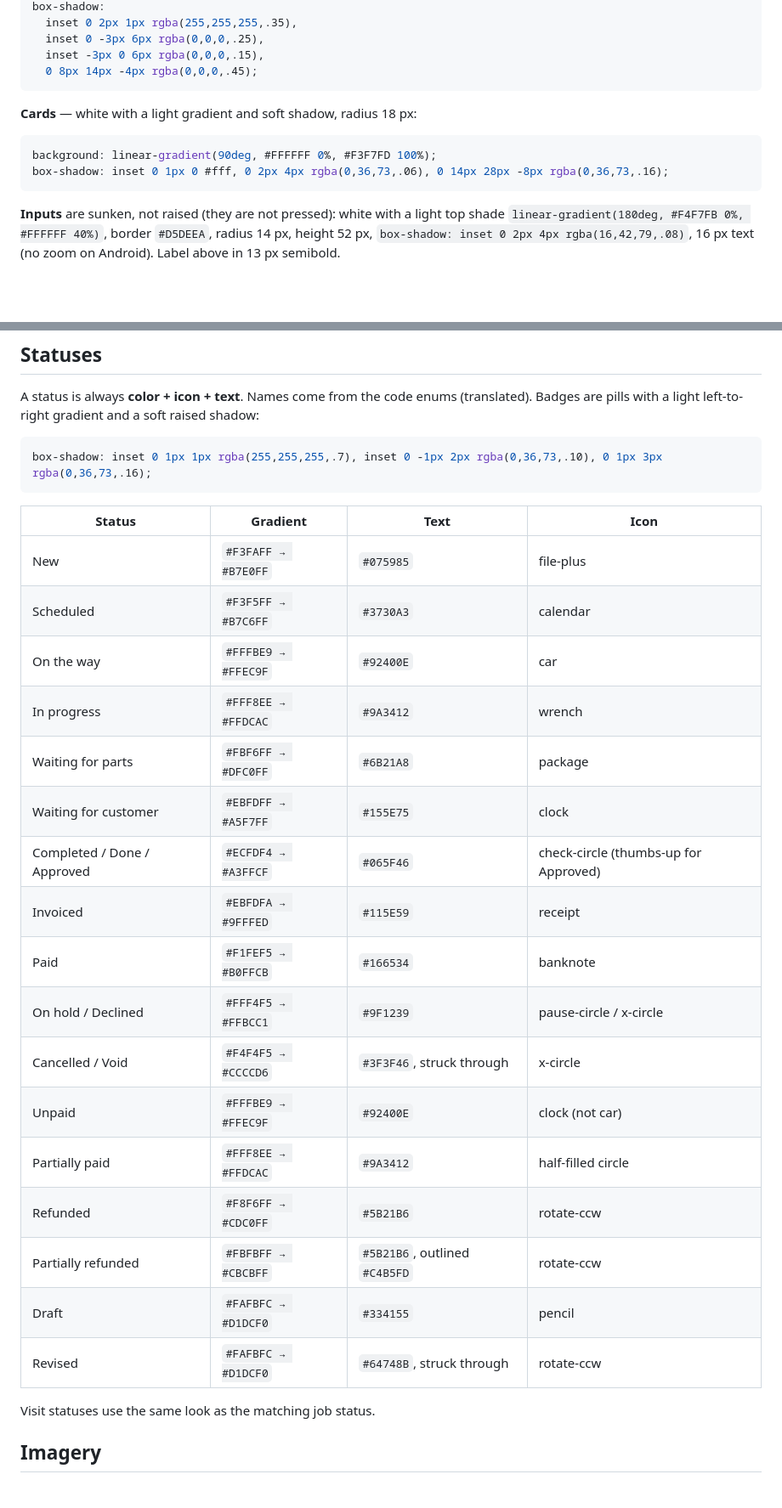
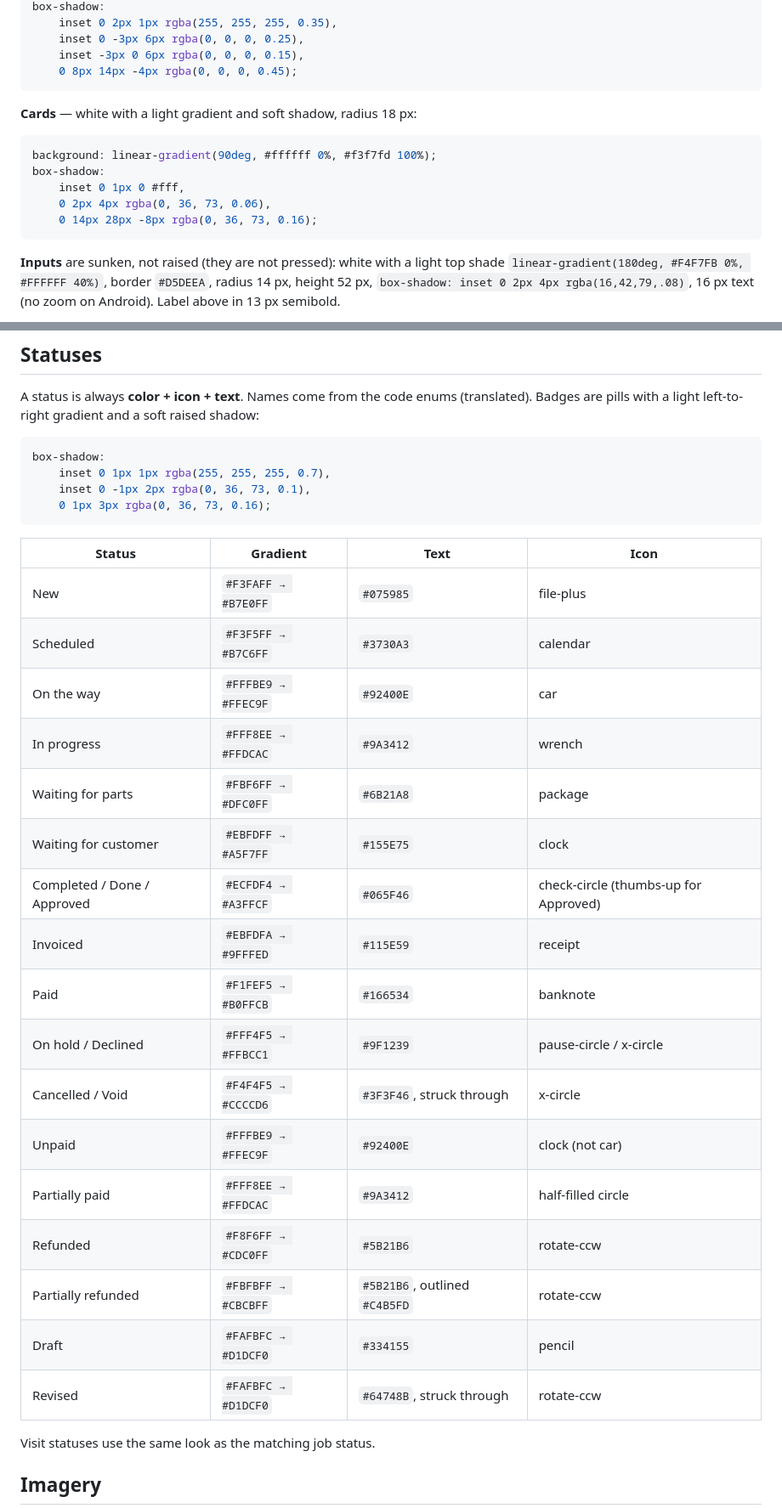
Before and after one commit to alikdn25/Doctor-Appliance-App-, a Markdown page: docs/DESIGN.md, 2 parts joined by grey strips. Shown at 85% size. Drawn GitHub-style; blank space fills up the shorter version.

````diff
--- a/docs/DESIGN.md
+++ b/docs/DESIGN.md
@@ -124,15 +147,18 @@ background:
 box-shadow:
-  inset 0 2px 1px rgba(255,255,255,.35),
-  inset 0 -3px 6px rgba(0,0,0,.25),
-  inset -3px 0 6px rgba(0,0,0,.15),
-  0 8px 14px -4px rgba(0,0,0,.45);
+    inset 0 2px 1px rgba(255, 255, 255, 0.35),
+    inset 0 -3px 6px rgba(0, 0, 0, 0.25),
+    inset -3px 0 6px rgba(0, 0, 0, 0.15),
+    0 8px 14px -4px rgba(0, 0, 0, 0.45);
 ```
 
 **Cards** — white with a light gradient and soft shadow, radius 18 px:
 
 ```css
-background: linear-gradient(90deg, #FFFFFF 0%, #F3F7FD 100%);
-box-shadow: inset 0 1px 0 #fff, 0 2px 4px rgba(0,36,73,.06), 0 14px 28px -8px rgba(0,36,73,.16);
+background: linear-gradient(90deg, #ffffff 0%, #f3f7fd 100%);
+box-shadow:
+    inset 0 1px 0 #fff,
+    0 2px 4px rgba(0, 36, 73, 0.06),
+    0 14px 28px -8px rgba(0, 36, 73, 0.16);
 ```
 
 **Inputs** are sunken, not raised (they are not pressed): white with a light top shade
@@ -165,28 +191,31 @@ A status is always **color + icon + text**. Names come from the code enums (tran
 left-to-right gradient and a soft raised shadow:
 
 ```css
-box-shadow: inset 0 1px 1px rgba(255,255,255,.7), inset 0 -1px 2px rgba(0,36,73,.10), 0 1px 3px rgba(0,36,73,.16);
+box-shadow:
+    inset 0 1px 1px rgba(255, 255, 255, 0.7),
+    inset 0 -1px 2px rgba(0, 36, 73, 0.1),
+    0 1px 3px rgba(0, 36, 73, 0.16);
 ```
 
-| Status | Gradient | Text | Icon |
-| --- | --- | --- | --- |
-| New | `#F3FAFF → #B7E0FF` | `#075985` | file-plus |
-| Scheduled | `#F3F5FF → #B7C6FF` | `#3730A3` | calendar |
-| On the way | `#FFFBE9 → #FFEC9F` | `#92400E` | car |
-| In progress | `#FFF8EE → #FFDCAC` | `#9A3412` | wrench |
-| Waiting for parts | `#FBF6FF → #DFC0FF` | `#6B21A8` | package |
-| Waiting for customer | `#EBFDFF → #A5F7FF` | `#155E75` | clock |
-| Completed / Done / Approved | `#ECFDF4 → #A3FFCF` | `#065F46` | check-circle (thumbs-up for Approved) |
-| Invoiced | `#EBFDFA → #9FFFED` | `#115E59` | receipt |
-| Paid | `#F1FEF5 → #B0FFCB` | `#166534` | banknote |
-| On hold / Declined | `#FFF4F5 → #FFBCC1` | `#9F1239` | pause-circle / x-circle |
-| Cancelled / Void | `#F4F4F5 → #CCCCD6` | `#3F3F46`, struck through | x-circle |
-| Unpaid | `#FFFBE9 → #FFEC9F` | `#92400E` | clock (not car) |
-| Partially paid | `#FFF8EE → #FFDCAC` | `#9A3412` | half-filled circle |
-| Refunded | `#F8F6FF → #CDC0FF` | `#5B21B6` | rotate-ccw |
-| Partially refunded | `#FBFBFF → #CBCBFF` | `#5B21B6`, outlined `#C4B5FD` | rotate-ccw |
-| Draft | `#FAFBFC → #D1DCF0` | `#334155` | pencil |
-| Revised | `#FAFBFC → #D1DCF0` | `#64748B`, struck through | rotate-ccw |
+| Status                      | Gradient            | Text                          | Icon                                  |
+| --------------------------- | ------------------- | ----------------------------- | ------------------------------------- |
+| New                         | `#F3FAFF → #B7E0FF` | `#075985`                     | file-plus                             |
+| Scheduled                   | `#F3F5FF → #B7C6FF` | `#3730A3`                     | calendar                              |
+| On the way                  | `#FFFBE9 → #FFEC9F` | `#92400E`                     | car                                   |
+| In progress                 | `#FFF8EE → #FFDCAC` | `#9A3412`                     | wrench                                |
+| Waiting for parts           | `#FBF6FF → #DFC0FF` | `#6B21A8`                     | package                               |
+| Waiting for customer        | `#EBFDFF → #A5F7FF` | `#155E75`                     | clock                                 |
+| Completed / Done / Approved | `#ECFDF4 → #A3FFCF` | `#065F46`                     | check-circle (thumbs-up for Approved) |
+| Invoiced                    | `#EBFDFA → #9FFFED` | `#115E59`                     | receipt                               |
+| Paid                        | `#F1FEF5 → #B0FFCB` | `#166534`                     | banknote                              |
+| On hold / Declined          | `#FFF4F5 → #FFBCC1` | `#9F1239`                     | pause-circle / x-circle               |
+| Cancelled / Void            | `#F4F4F5 → #CCCCD6` | `#3F3F46`, struck through     | x-circle                              |
+| Unpaid                      | `#FFFBE9 → #FFEC9F` | `#92400E`                     | clock (not car)                       |
+| Partially paid              | `#FFF8EE → #FFDCAC` | `#9A3412`                     | half-filled circle                    |
+| Refunded                    | `#F8F6FF → #CDC0FF` | `#5B21B6`                     | rotate-ccw                            |
+| Partially refunded          | `#FBFBFF → #CBCBFF` | `#5B21B6`, outlined `#C4B5FD` | rotate-ccw                            |
+| Draft                       | `#FAFBFC → #D1DCF0` | `#334155`                     | pencil                                |
+| Revised                     | `#FAFBFC → #D1DCF0` | `#64748B`, struck through     | rotate-ccw                            |
 
 Visit statuses use the same look as the matching job status.
 
````
Also changed, not shown: other parts of docs/DESIGN.md (+57 -34 lines).
